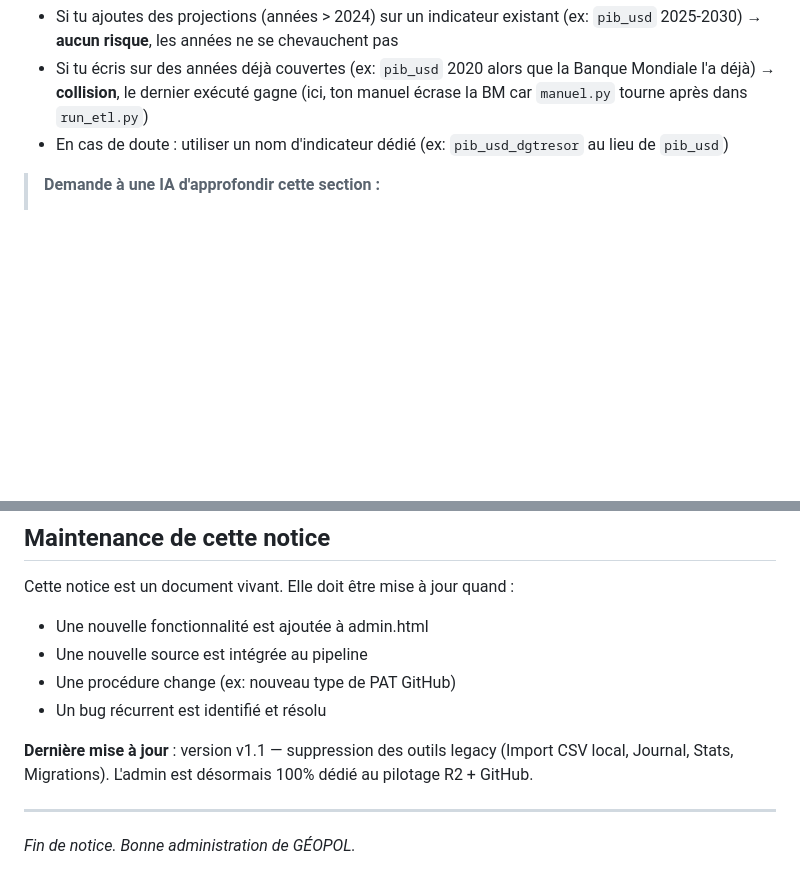
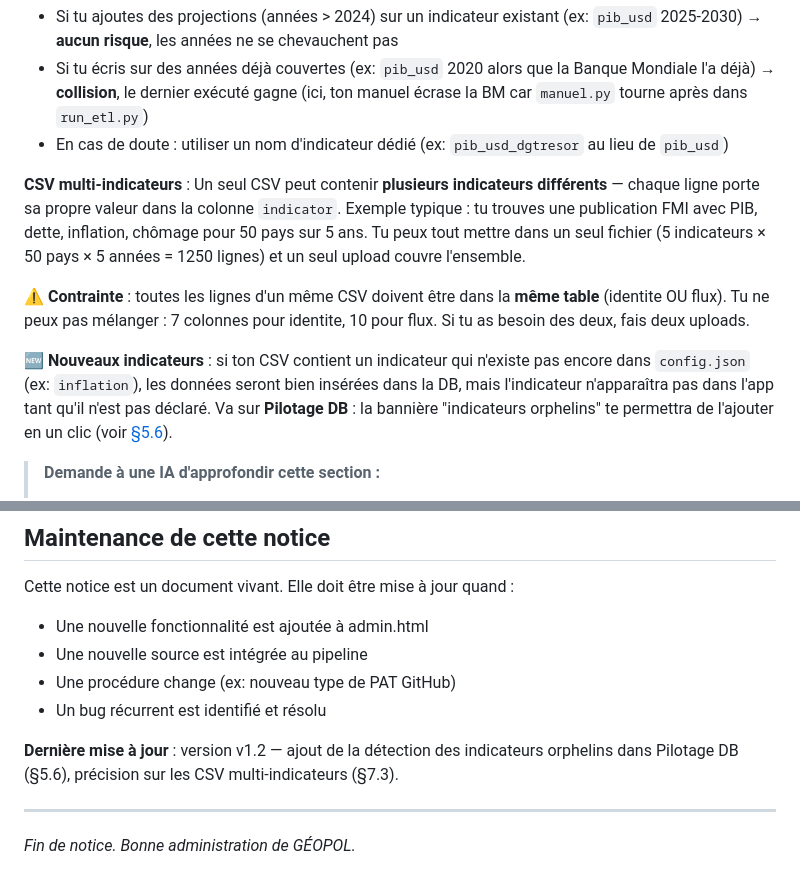
Before and after one commit to ahk1515/geopol, a Markdown page: NOTICE_ADMIN.md, 2 parts joined by grey strips. Rendered like a GitHub page; blank space fills up the shorter version.

```diff
--- a/NOTICE_ADMIN.md
+++ b/NOTICE_ADMIN.md
@@ -356,6 +389,13 @@ Pour les données qu'aucune API ni source CSV publique ne fournit (ex: alignemen
 - Si tu ajoutes des projections (années > 2024) sur un indicateur existant (ex: `pib_usd` 2025-2030) → **aucun risque**, les années ne se chevauchent pas
 - Si tu écris sur des années déjà couvertes (ex: `pib_usd` 2020 alors que la Banque Mondiale l'a déjà) → **collision**, le dernier exécuté gagne (ici, ton manuel écrase la BM car `manuel.py` tourne après dans `run_etl.py`)
 - En cas de doute : utiliser un nom d'indicateur dédié (ex: `pib_usd_dgtresor` au lieu de `pib_usd`)
+
+**CSV multi-indicateurs** :
+Un seul CSV peut contenir **plusieurs indicateurs différents** — chaque ligne porte sa propre valeur dans la colonne `indicator`. Exemple typique : tu trouves une publication FMI avec PIB, dette, inflation, chômage pour 50 pays sur 5 ans. Tu peux tout mettre dans un seul fichier (5 indicateurs × 50 pays × 5 années = 1250 lignes) et un seul upload couvre l'ensemble.
+
+⚠️ **Contrainte** : toutes les lignes d'un même CSV doivent être dans la **même table** (identite OU flux). Tu ne peux pas mélanger : 7 colonnes pour identite, 10 pour flux. Si tu as besoin des deux, fais deux uploads.
+
+🆕 **Nouveaux indicateurs** : si ton CSV contient un indicateur qui n'existe pas encore dans `config.json` (ex: `inflation`), les données seront bien insérées dans la DB, mais l'indicateur n'apparaîtra pas dans l'app tant qu'il n'est pas déclaré. Va sur **Pilotage DB** : la bannière "indicateurs orphelins" te permettra de l'ajouter en un clic (voir [§5.6](#56-indicateurs-orphelins-détectés-automatiquement)).
 
 > **Demande à une IA d'approfondir cette section :**
 > > Lis la section "Onglet Imports" de NOTICE_ADMIN.md de GÉOPOL. Explique-moi les trois mécanismes d'import et donne-moi un exemple concret pour chacun. Explique aussi pourquoi le manuel IA peut écraser des données et comment l'éviter.
@@ -802,7 +842,7 @@ Cette notice est un document vivant. Elle doit être mise à jour quand :
 - Une procédure change (ex: nouveau type de PAT GitHub)
 - Un bug récurrent est identifié et résolu
 
-**Dernière mise à jour** : version v1.1 — suppression des outils legacy (Import CSV local, Journal, Stats, Migrations). L'admin est désormais 100% dédié au pilotage R2 + GitHub.
+**Dernière mise à jour** : version v1.2 — ajout de la détection des indicateurs orphelins dans Pilotage DB (§5.6), précision sur les CSV multi-indicateurs (§7.3).
 
 ---
 
```
Also changed, not shown: other parts of NOTICE_ADMIN.md (+34 -1 lines).
